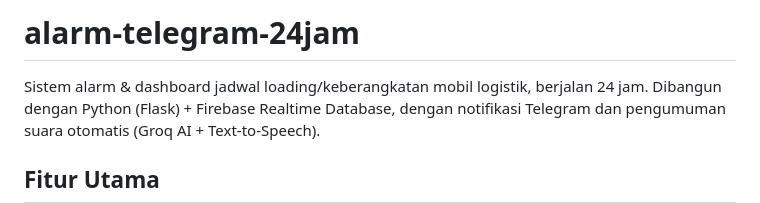
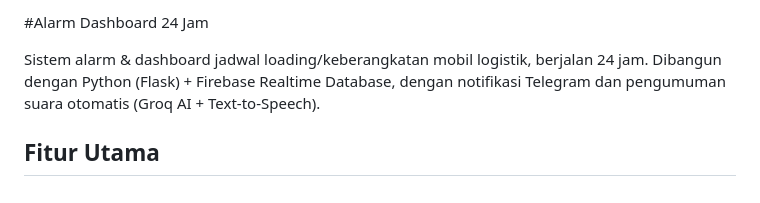
Before and after one commit to amosmarbun86-droid/alarm-telegram-24jam, a Markdown page: README.md, the part around the change. Drawn GitHub-style.

Commit message:
Revise README title and project overview
Update project title and description in README.

```diff
--- a/README.md
+++ b/README.md
@@ -1,4 +1,4 @@
-# alarm-telegram-24jam
+#Alarm Dashboard 24 Jam
 
 Sistem alarm & dashboard jadwal loading/keberangkatan mobil logistik, berjalan 24 jam. Dibangun dengan Python (Flask) + Firebase Realtime Database, dengan notifikasi Telegram dan pengumuman suara otomatis (Groq AI + Text-to-Speech).
 
```
